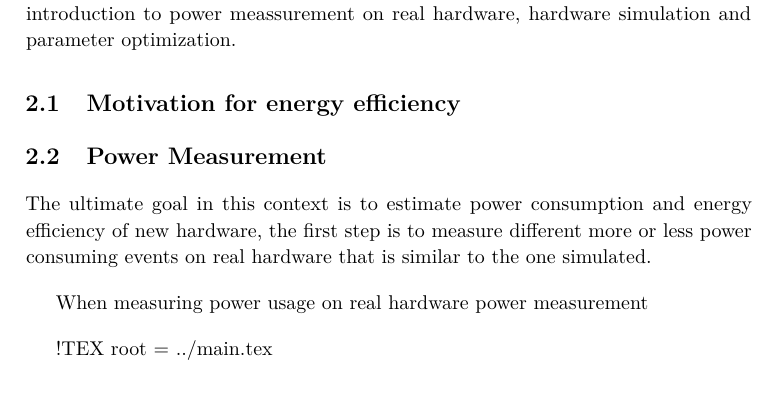
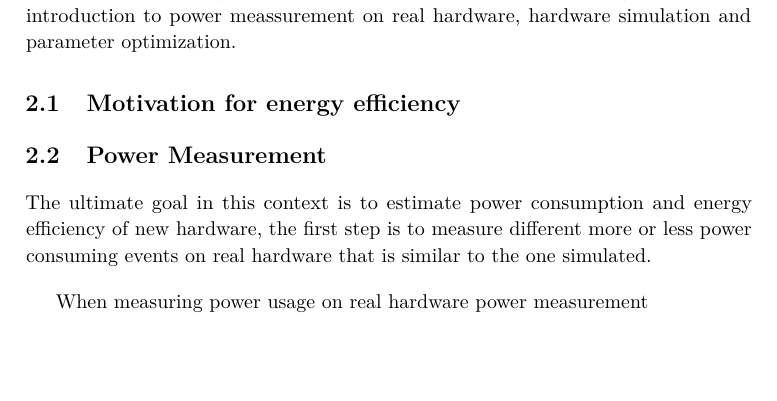
Before and after one commit to terjr/thesis, a LaTeX thesis (report/main.tex, which reads report/background/gem5.tex): part of page 25 of 31, cut so that both start at the same text, the shorter picture padded with empty space. Compiled offline with pdfLaTeX.

Commit message:
Removed texroot that did not work.

```diff
--- a/report/background/gem5.tex
+++ b/report/background/gem5.tex
@@ -1,5 +1,3 @@
-!TEX root = ../main.tex
-
 \section{The gem5 Simulator}
 
 Joint effort between many academic and industrial institutions has resulted in
```
